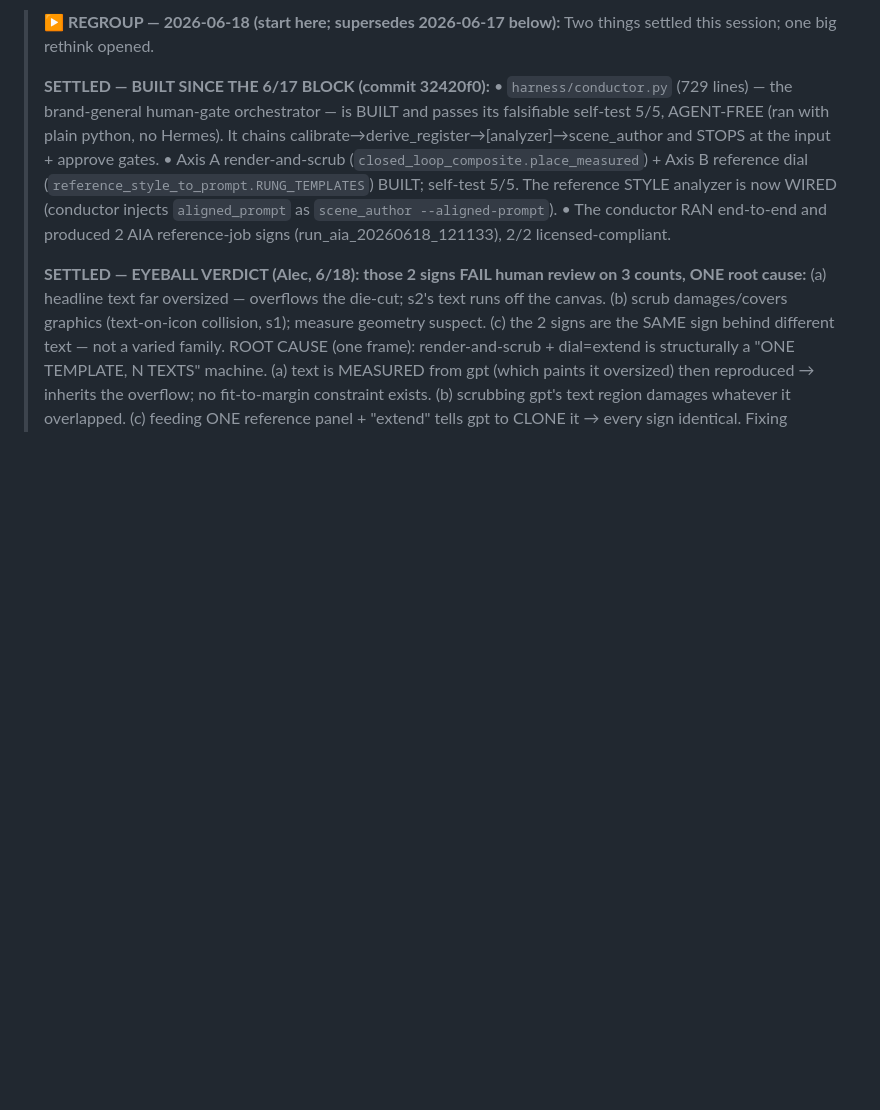
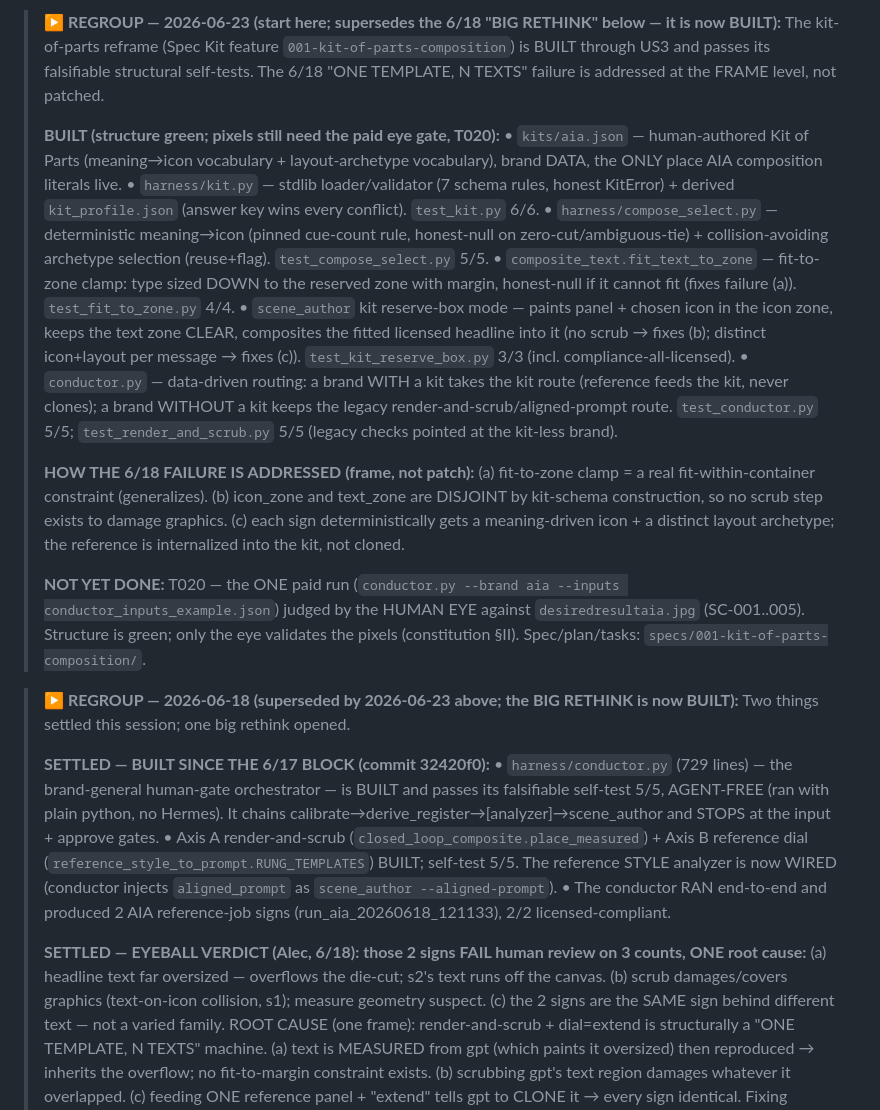
Before and after one commit to alecxie1/xcela, a Markdown page: SYSTEM_MAP.md, the part around one of its changes. Drawn GitHub-style; blank space fills up the shorter version.

```diff
--- a/SYSTEM_MAP.md
+++ b/SYSTEM_MAP.md
@@ -3,5 +3,35 @@ _Single source of truth for "what is this whole thing." Updated 2026-06-18._
 
-> **▶ REGROUP — 2026-06-18 (start here; supersedes 2026-06-17 below):**
+> **▶ REGROUP — 2026-06-23 (start here; supersedes the 6/18 "BIG RETHINK" below — it is now BUILT):**
+> The kit-of-parts reframe (Spec Kit feature `001-kit-of-parts-composition`) is BUILT through US3 and
+> passes its falsifiable structural self-tests. The 6/18 "ONE TEMPLATE, N TEXTS" failure is addressed
+> at the FRAME level, not patched.
+>
+> **BUILT (structure green; pixels still need the paid eye gate, T020):**
+>   • `kits/aia.json` — human-authored Kit of Parts (meaning→icon vocabulary + layout-archetype
+>     vocabulary), brand DATA, the ONLY place AIA composition literals live.
+>   • `harness/kit.py` — stdlib loader/validator (7 schema rules, honest KitError) + derived
+>     `kit_profile.json` (answer key wins every conflict). `test_kit.py` 6/6.
+>   • `harness/compose_select.py` — deterministic meaning→icon (pinned cue-count rule, honest-null on
+>     zero-cut/ambiguous-tie) + collision-avoiding archetype selection (reuse+flag). `test_compose_select.py` 5/5.
+>   • `composite_text.fit_text_to_zone` — fit-to-zone clamp: type sized DOWN to the reserved zone with
+>     margin, honest-null if it cannot fit (fixes failure (a)). `test_fit_to_zone.py` 4/4.
+>   • `scene_author` kit reserve-box mode — paints panel + chosen icon in the icon zone, keeps the text
+>     zone CLEAR, composites the fitted licensed headline into it (no scrub → fixes (b); distinct
+>     icon+layout per message → fixes (c)). `test_kit_reserve_box.py` 3/3 (incl. compliance-all-licensed).
+>   • `conductor.py` — data-driven routing: a brand WITH a kit takes the kit route (reference feeds the
+>     kit, never clones); a brand WITHOUT a kit keeps the legacy render-and-scrub/aligned-prompt route.
+>     `test_conductor.py` 5/5; `test_render_and_scrub.py` 5/5 (legacy checks pointed at the kit-less brand).
+>
+> **HOW THE 6/18 FAILURE IS ADDRESSED (frame, not patch):** (a) fit-to-zone clamp = a real
+>   fit-within-container constraint (generalizes). (b) icon_zone and text_zone are DISJOINT by kit-schema
+>   construction, so no scrub step exists to damage graphics. (c) each sign deterministically gets a
+>   meaning-driven icon + a distinct layout archetype; the reference is internalized into the kit, not cloned.
+>
+> **NOT YET DONE:** T020 — the ONE paid run (`conductor.py --brand aia --inputs conductor_inputs_example.json`)
+>   judged by the HUMAN EYE against `desiredresultaia.jpg` (SC-001..005). Structure is green; only the eye
+>   validates the pixels (constitution §II). Spec/plan/tasks: `specs/001-kit-of-parts-composition/`.
+
+> **▶ REGROUP — 2026-06-18 (superseded by 2026-06-23 above; the BIG RETHINK is now BUILT):**
 > Two things settled this session; one big rethink opened.
 >
 > **SETTLED — BUILT SINCE THE 6/17 BLOCK (commit 32420f0):**
```
Also changed, not shown: other parts of SYSTEM_MAP.md (+1 -1 lines), CLAUDE.md (+24 -12 lines), specs/001-kit-of-parts-composition/tasks.md (+2 -2 lines).
